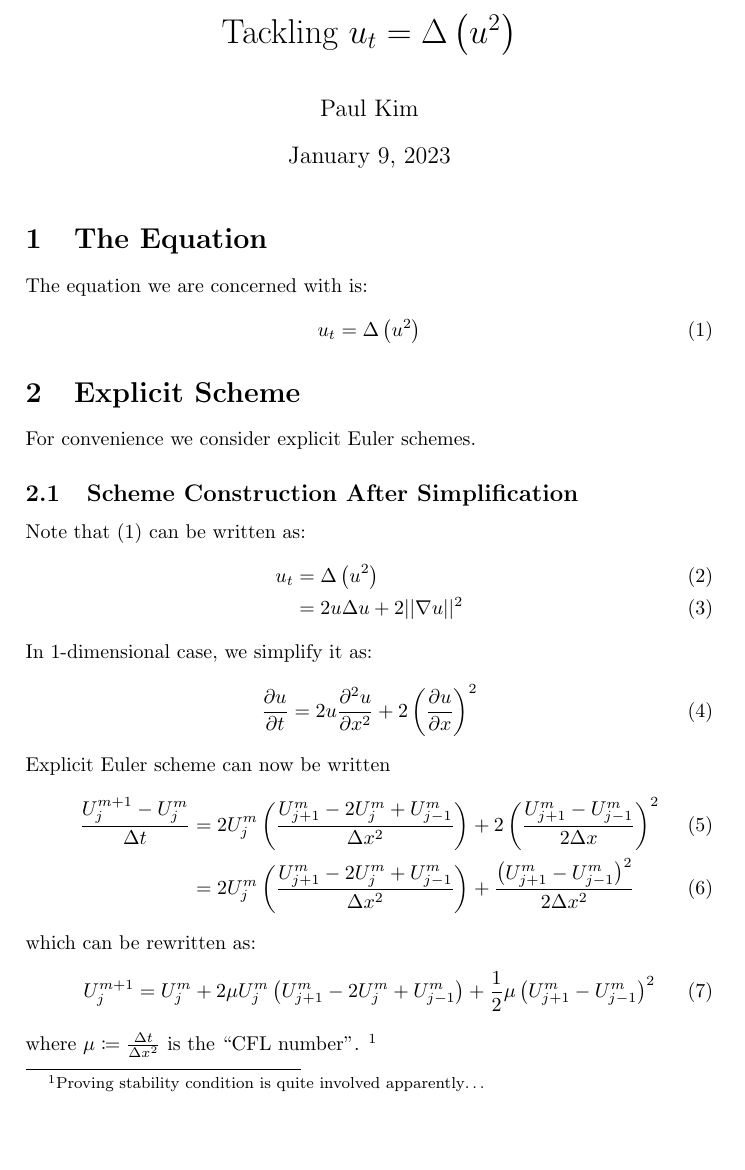
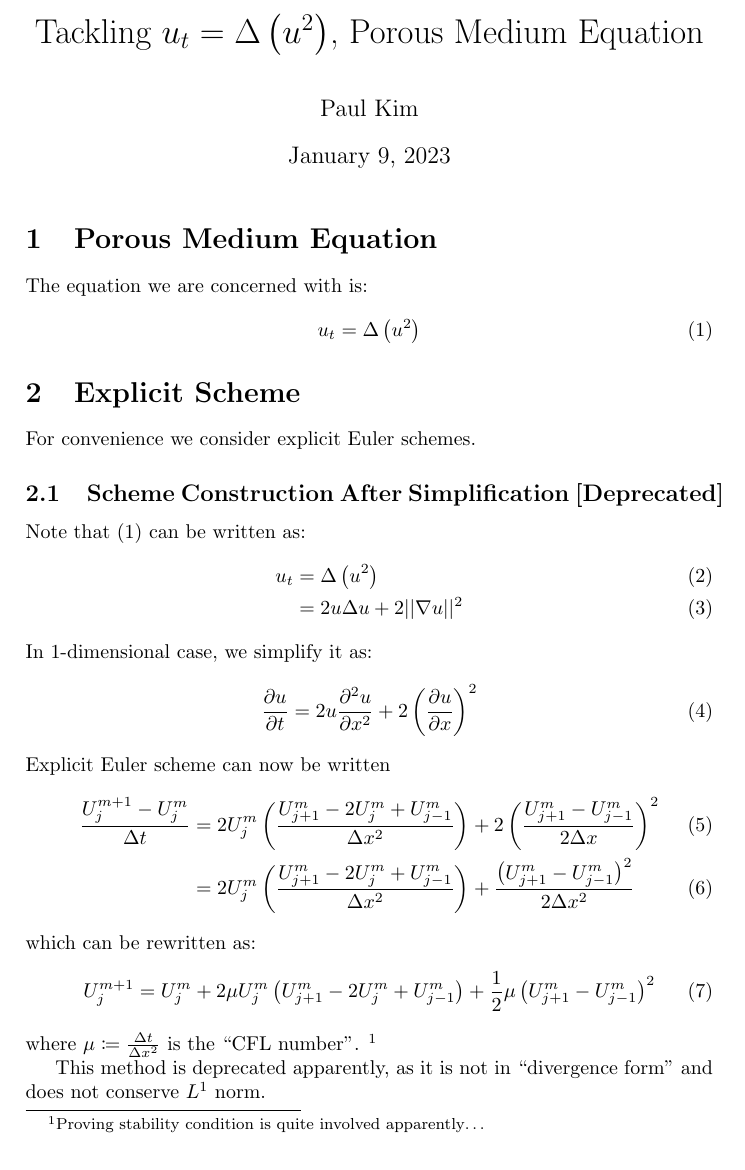
Before and after one commit to pauljoohyunkim/partC_Dissertation, a LaTeX document (Notes/TexNotes/Porous_Medium_Equation.tex): part of page 1 of 2, cut so that both start at the same text. Compiled offline with pdfLaTeX.

Commit message:
Nonlinear Equation to Porous Medium Equation

```diff
--- a/Notes/TexNotes/utu2xx.tex
+++ b/Notes/TexNotes/Porous_Medium_Equation.tex
@@ -7,22 +7,22 @@
 \usepackage{mathtools}
 
 
-\title{Tackling $u_{t} = \Delta \left( u^2 \right)$}
+\title{Tackling $u_{t} = \Delta \left( u^2 \right)$, Porous Medium Equation}
 \author{Paul Kim}
 \begin{document}
 \maketitle
-\section{The Equation}
+\section{Porous Medium Equation}
 The equation we are concerned with is:
 \begin{equation}
     u_{t} = \Delta \left( u^2 \right)
-    \label{equ: Nonlinear Equation}
+    \label{Porous Medium Equation}
 \end{equation}
 
 \section{Explicit Scheme}
 For convenience we consider explicit Euler schemes.
 
-\subsection{Scheme Construction After Simplification}
-Note that (\ref{equ: Nonlinear Equation}) can be written as:
+\subsection{Scheme Construction After Simplification [Deprecated]}
+Note that (\ref{Porous Medium Equation}) can be written as:
 \begin{align}
     u_t &= \Delta \left( u^2 \right) \\
     &= 2 u \Delta u + 2 || \nabla u ||^2
@@ -47,8 +47,10 @@ which can be rewritten as:
 where $\mu \coloneqq \frac{\Delta t}{\Delta x^2}$ is the ``CFL number''.
 \footnote{Proving stability condition is quite involved apparently\dots}
 
-\subsection{Scheme Construction Without Simplification}
-Define $v \coloneqq u^2$, then (\ref{equ: Nonlinear Equation}) can be written as
+This method is deprecated apparently, as it is not in ``divergence form'' and does not conserve $L^1$ norm.
+
+\subsection{Scheme Construction Without Simplification [Suggested]}
+Define $v \coloneqq u^2$, then (\ref{Porous Medium Equation}) can be written as
 \begin{equation}
     \frac{\partial u}{\partial t} = \Delta v
 \end{equation}
```
Also changed, not shown: Notes/TexNotes/Porous_Medium_Equation.pdf (added), Notes/TexNotes/utu2xx.pdf (deleted).
